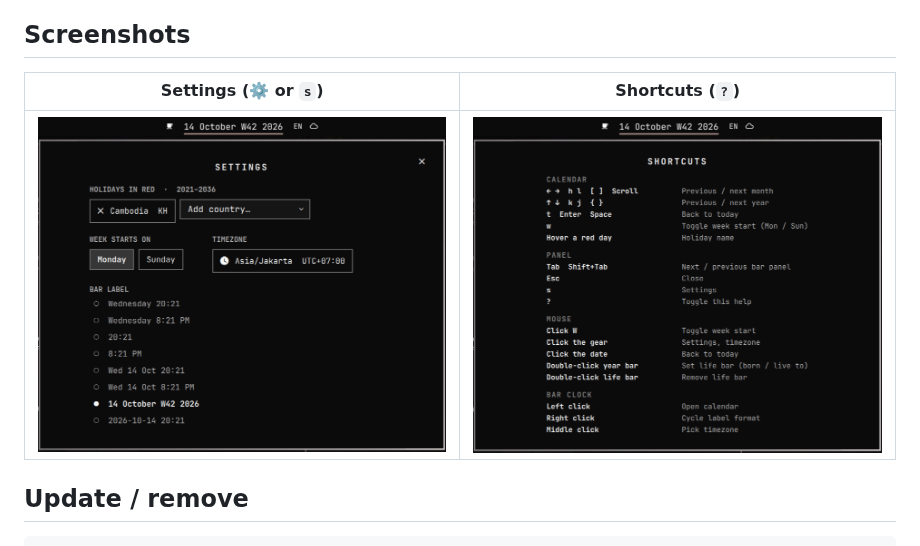
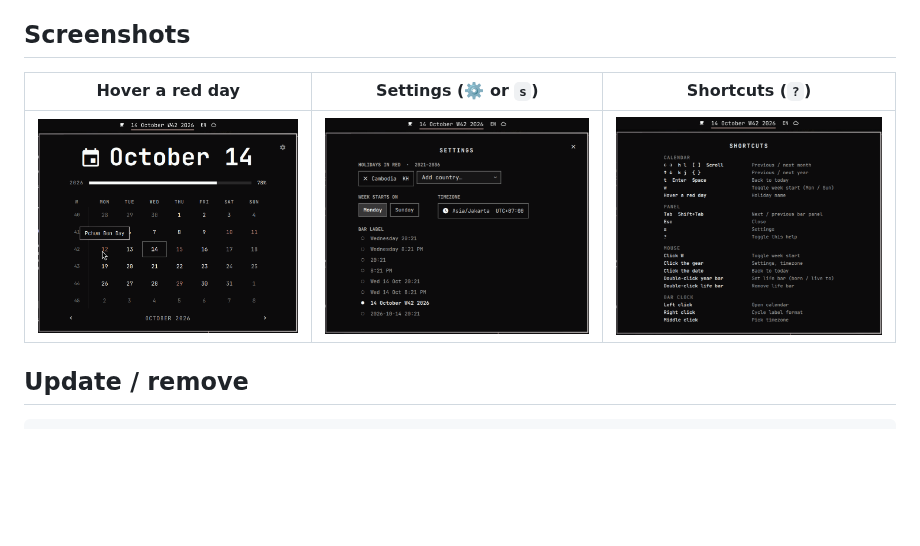
Before and after one commit to houtvongsak/clock-byxax, a Markdown page: README.md, the part around the change. Drawn GitHub-style; pictures changed too: screenshots/holiday-hover.png (added); blank space fills up the shorter version.

Commit message:
README: holiday hover screenshot
Co-Authored-By: Claude Opus 5.5 <noreply@anthropic.com>

```diff
--- a/README.md
+++ b/README.md
@@ -21,9 +21,9 @@ click the ⚙️ in the calendar and pick your countries.
 
 ## Screenshots
 
-| Settings (⚙️ or `s`) | Shortcuts (`?`) |
-|---|---|
-| <img src="screenshots/settings.png" width="420" alt="Settings: holiday countries, week start, timezone, bar label"> | <img src="screenshots/shortcuts.png" width="420" alt="Shortcut cheat sheet"> |
+| Hover a red day | Settings (⚙️ or `s`) | Shortcuts (`?`) |
+|---|---|---|
+| <img src="screenshots/holiday-hover.png" width="300" alt="Hovering a holiday shows its name"> | <img src="screenshots/settings.png" width="300" alt="Settings: holiday countries, week start, timezone, bar label"> | <img src="screenshots/shortcuts.png" width="300" alt="Shortcut cheat sheet"> |
 
 ## Update / remove
 
```
